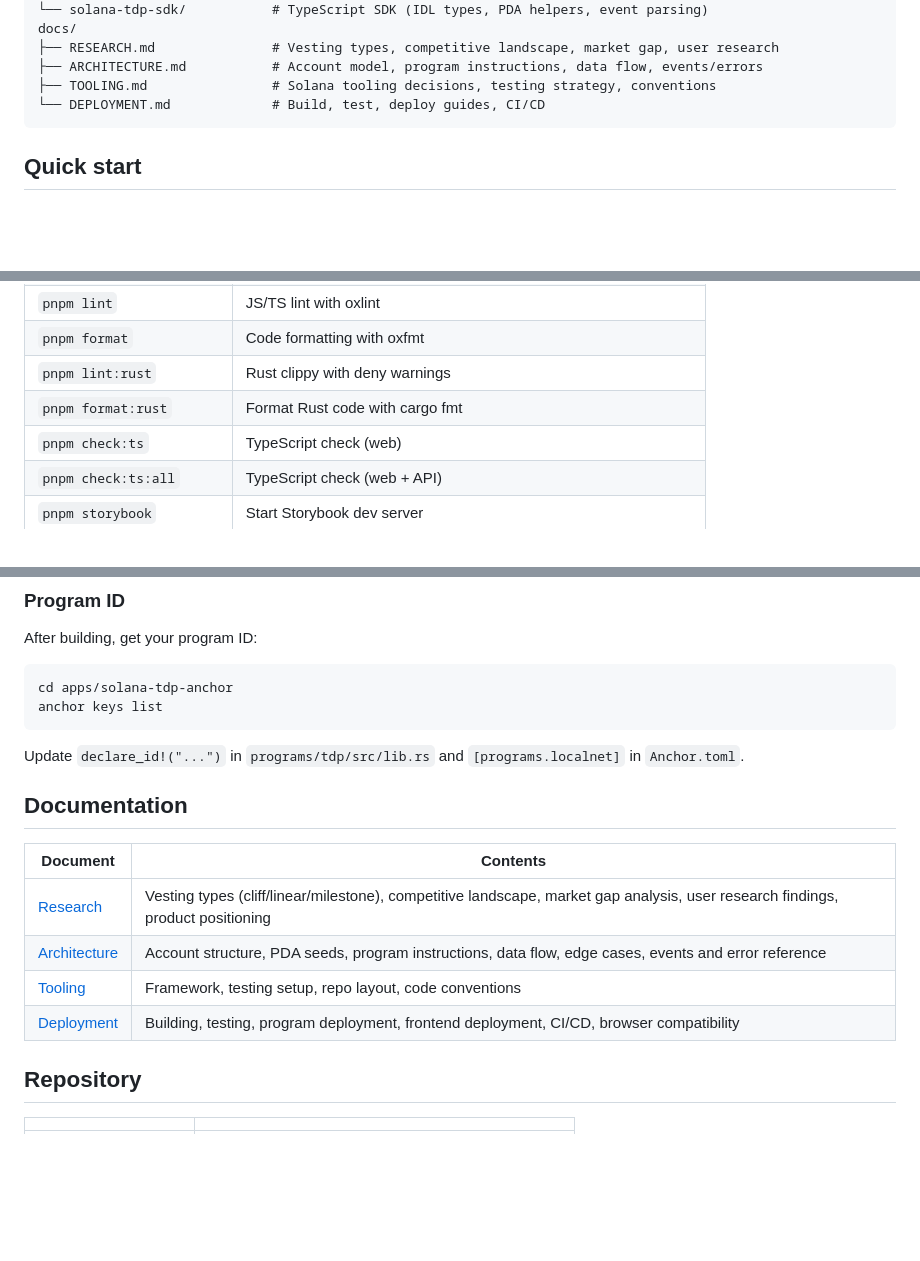
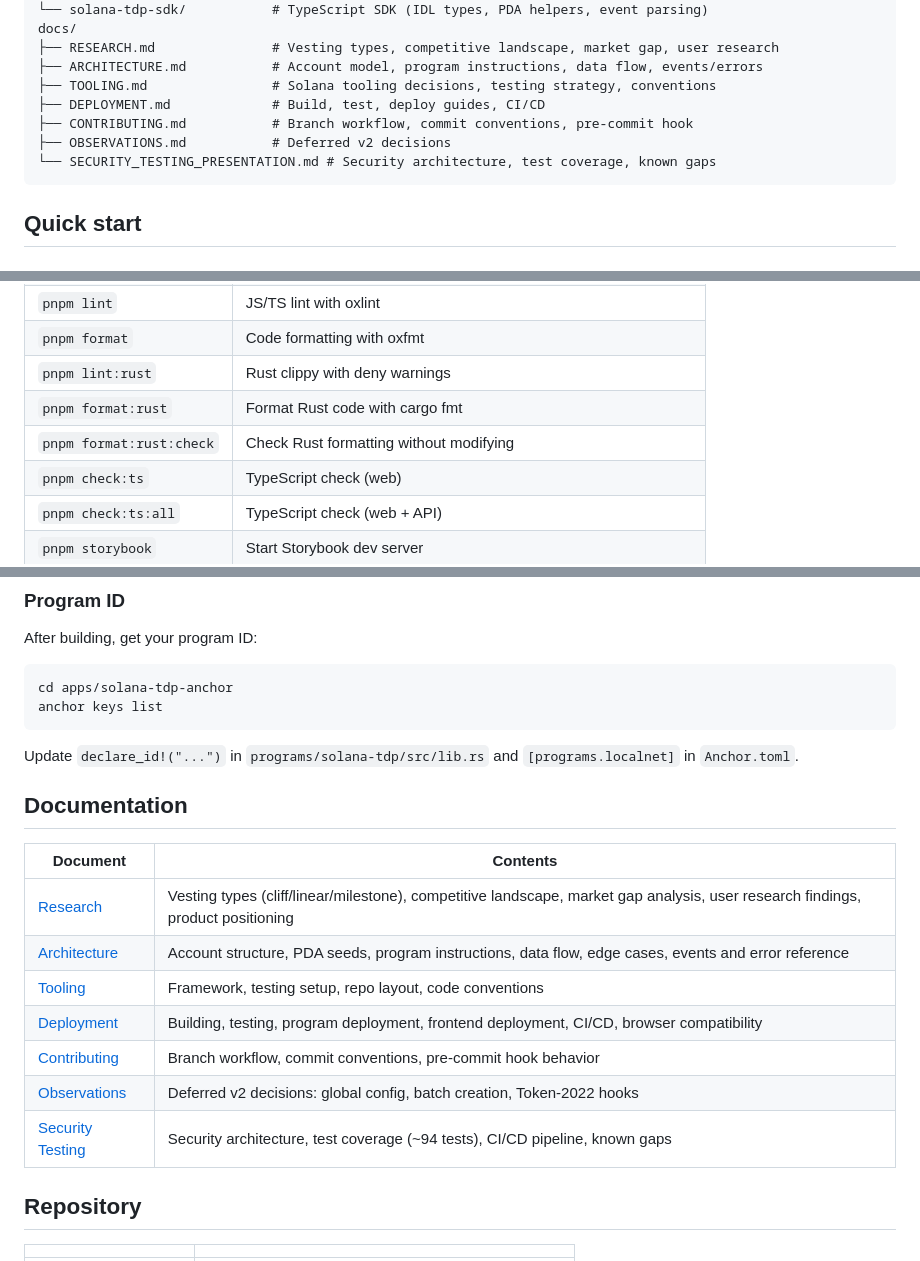
Before and after one commit to simplyvest/simplyvest, a Markdown page: README.md, 3 parts joined by grey strips. Drawn GitHub-style; blank space fills up the shorter version.

Commit message:
docs(root): fix declare_id path, add missing docs and scripts
- Fix wrong path programs/tdp/src/lib.rs → programs/solana-tdp/src/lib.rs
- Add CONTRIBUTING, OBSERVATIONS, SECURITY_TESTING to docs table
- Add missing docs to project structure tree
- Add format:rust:check to scripts table

````diff
--- a/README.md
+++ b/README.md
@@ -45,7 +45,10 @@ docs/
 ├── RESEARCH.md               # Vesting types, competitive landscape, market gap, user research
 ├── ARCHITECTURE.md           # Account model, program instructions, data flow, events/errors
 ├── TOOLING.md                # Solana tooling decisions, testing strategy, conventions
-└── DEPLOYMENT.md             # Build, test, deploy guides, CI/CD
+├── DEPLOYMENT.md             # Build, test, deploy guides, CI/CD
+├── CONTRIBUTING.md           # Branch workflow, commit conventions, pre-commit hook
+├── OBSERVATIONS.md           # Deferred v2 decisions
+└── SECURITY_TESTING_PRESENTATION.md # Security architecture, test coverage, known gaps
 ```
 
 ## Quick start
@@ -83,6 +86,7 @@ pnpm build
 | `pnpm format`            | Code formatting with oxfmt                                        |
 | `pnpm lint:rust`         | Rust clippy with deny warnings                                    |
 | `pnpm format:rust`       | Format Rust code with cargo fmt                                   |
+| `pnpm format:rust:check` | Check Rust formatting without modifying                           |
 | `pnpm check:ts`          | TypeScript check (web)                                            |
 | `pnpm check:ts:all`      | TypeScript check (web + API)                                      |
 | `pnpm storybook`         | Start Storybook dev server                                        |
@@ -98,16 +102,19 @@ cd apps/solana-tdp-anchor
 anchor keys list
 ```
 
-Update `declare_id!("...")` in `programs/tdp/src/lib.rs` and `[programs.localnet]` in `Anchor.toml`.
+Update `declare_id!("...")` in `programs/solana-tdp/src/lib.rs` and `[programs.localnet]` in `Anchor.toml`.
 
 ## Documentation
 
-| Document                               | Contents                                                                                                                        |
-| -------------------------------------- | ------------------------------------------------------------------------------------------------------------------------------- |
-| [Research](./docs/RESEARCH.md)         | Vesting types (cliff/linear/milestone), competitive landscape, market gap analysis, user research findings, product positioning |
-| [Architecture](./docs/ARCHITECTURE.md) | Account structure, PDA seeds, program instructions, data flow, edge cases, events and error reference                           |
-| [Tooling](./docs/TOOLING.md)           | Framework, testing setup, repo layout, code conventions                                                                         |
-| [Deployment](./docs/DEPLOYMENT.md)     | Building, testing, program deployment, frontend deployment, CI/CD, browser compatibility                                        |
+| Document                                                    | Contents                                                                                                                        |
+| ----------------------------------------------------------- | ------------------------------------------------------------------------------------------------------------------------------- |
+| [Research](./docs/RESEARCH.md)                              | Vesting types (cliff/linear/milestone), competitive landscape, market gap analysis, user research findings, product positioning |
+| [Architecture](./docs/ARCHITECTURE.md)                      | Account structure, PDA seeds, program instructions, data flow, edge cases, events and error reference                           |
+| [Tooling](./docs/TOOLING.md)                                | Framework, testing setup, repo layout, code conventions                                                                         |
+| [Deployment](./docs/DEPLOYMENT.md)                          | Building, testing, program deployment, frontend deployment, CI/CD, browser compatibility                                        |
+| [Contributing](./docs/CONTRIBUTING.md)                      | Branch workflow, commit conventions, pre-commit hook behavior                                                                   |
+| [Observations](./docs/OBSERVATIONS.md)                      | Deferred v2 decisions: global config, batch creation, Token-2022 hooks                                                          |
+| [Security Testing](./docs/SECURITY_TESTING_PRESENTATION.md) | Security architecture, test coverage (~94 tests), CI/CD pipeline, known gaps                                                    |
 
 ## Repository
 
````
